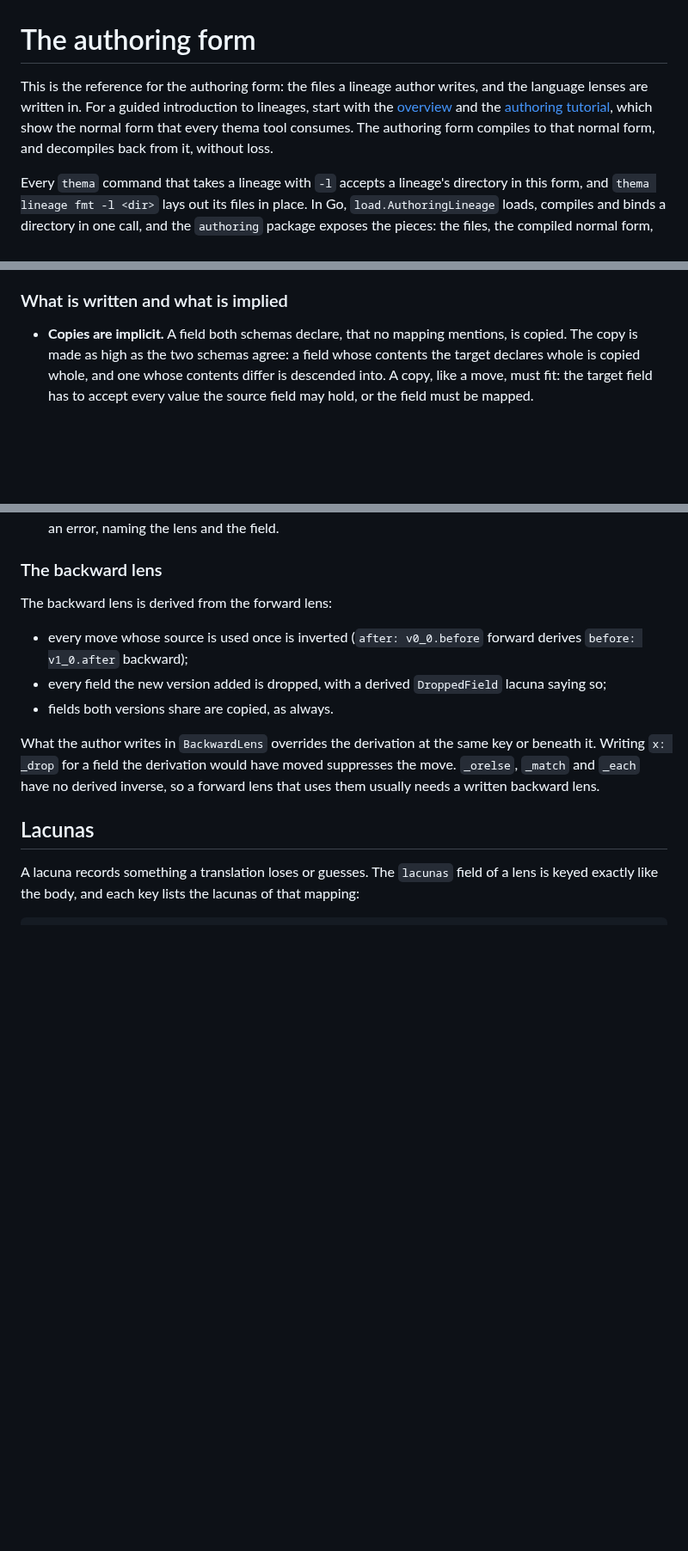
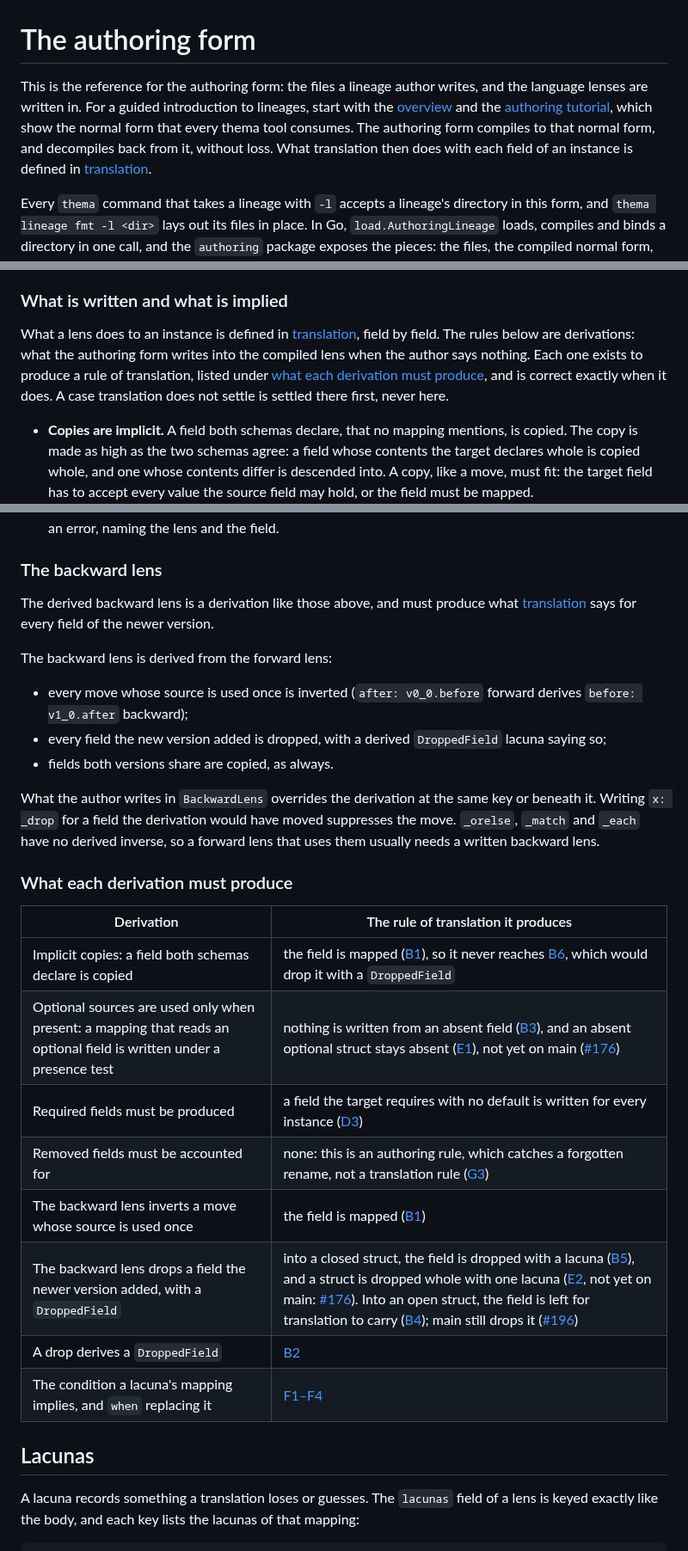
Before and after one commit to sdboyer/thema, a Markdown page: docs/authoring-form.md, 3 parts joined by grey strips. Shown at 86% size. Rendered like a GitHub page; blank space fills up the shorter version.

Commit message:
docs: frame the authoring form's implied rules as derivations of translation
The authoring form's implicit copies, presence tests, derived backward
lens and implied lacuna conditions are layer-3 derivations: each exists
to produce a rule of translation, and is correct exactly when it does.
Saying so, with a table from each derivation to the rule in
translation.md it produces, keeps translation questions from being
answered inside a derivation.

The existing bullets are left as they are, and the new text sits apart
from the lines that #174, #176, #182 and #196 edit, so those PRs rebase
with as few conflicts as possible. What the authoring form does is
unchanged.

Co-Authored-By: Claude Opus 5.5 <noreply@anthropic.com>

```diff
--- a/docs/authoring-form.md
+++ b/docs/authoring-form.md
@@ -1,6 +1,6 @@
 # The authoring form
 
-This is the reference for the authoring form: the files a lineage author writes, and the language lenses are written in. For a guided introduction to lineages, start with the [overview](overview.md) and the [authoring tutorial](authoring.md), which show the normal form that every thema tool consumes. The authoring form compiles to that normal form, and decompiles back from it, without loss.
+This is the reference for the authoring form: the files a lineage author writes, and the language lenses are written in. For a guided introduction to lineages, start with the [overview](overview.md) and the [authoring tutorial](authoring.md), which show the normal form that every thema tool consumes. The authoring form compiles to that normal form, and decompiles back from it, without loss. What translation then does with each field of an instance is defined in [translation](translation.md).
 
 Every `thema` command that takes a lineage with `-l` accepts a lineage's directory in this form, and `thema lineage fmt -l <dir>` lays out its files in place. In Go, `load.AuthoringLineage` loads, compiles and binds a directory in one call, and the `authoring` package exposes the pieces: the files, the compiled normal form, the decompiler and the formatter.
 
@@ -92,12 +92,16 @@ The operations, `_drop`, `_orelse`, `_match` and `_each`, and `_item` inside an
 
 ### What is written and what is implied
 
+What a lens does to an instance is defined in [translation](translation.md), field by field. The rules below are derivations: what the authoring form writes into the compiled lens when the author says nothing. Each one exists to produce a rule of translation, listed under [what each derivation must produce](#what-each-derivation-must-produce), and is correct exactly when it does. A case translation does not settle is settled there first, never here.
+
 - **Copies are implicit.** A field both schemas declare, that no mapping mentions, is copied. The copy is made as high as the two schemas agree: a field whose contents the target declares whole is copied whole, and one whose contents differ is descended into. A copy, like a move, must fit: the target field has to accept every value the source field may hold, or the field must be mapped.
 - **Optional sources are used only when present.** A copy, a move or a computed value that reads a field the source may omit is written only when the instance has it. Where the target requires the field, the author must say what to use when it is absent, with `_orelse`.
 - **Removed fields must be accounted for.** In the forward direction, a field the source declares and the target does not must be moved somewhere or dropped. A forgotten rename is an error, not a silent loss.
 - **Required fields must be produced.** A field the target requires that no mapping and no copy produces is an error, naming the lens and the field.
 
 ### The backward lens
+
+The derived backward lens is a derivation like those above, and must produce what [translation](translation.md) says for every field of the newer version.
 
 The backward lens is derived from the forward lens:
 
@@ -106,6 +110,19 @@ The backward lens is derived from the forward lens:
 - fields both versions share are copied, as always.
 
 What the author writes in `BackwardLens` overrides the derivation at the same key or beneath it. Writing `x: _drop` for a field the derivation would have moved suppresses the move. `_orelse`, `_match` and `_each` have no derived inverse, so a forward lens that uses them usually needs a written backward lens.
+
+### What each derivation must produce
+
+| Derivation | The rule of translation it produces |
+|---|---|
+| Implicit copies: a field both schemas declare is copied | the field is mapped ([B1](translation.md#fields-the-source-declares)), so it never reaches [B6](translation.md#fields-the-source-declares), which would drop it with a `DroppedField` |
+| Optional sources are used only when present: a mapping that reads an optional field is written under a presence test | nothing is written from an absent field ([B3](translation.md#fields-the-source-declares)), and an absent optional struct stays absent ([E1](translation.md#structs-and-presence)), not yet on main ([#176](https://github.com/sdboyer/thema/pull/176)) |
+| Required fields must be produced | a field the target requires with no default is written for every instance ([D3](translation.md#fields-only-the-target-declares)) |
+| Removed fields must be accounted for | none: this is an authoring rule, which catches a forgotten rename, not a translation rule ([G3](translation.md#steps-and-direction)) |
+| The backward lens inverts a move whose source is used once | the field is mapped ([B1](translation.md#fields-the-source-declares)) |
+| The backward lens drops a field the newer version added, with a `DroppedField` | into a closed struct, the field is dropped with a lacuna ([B5](translation.md#fields-the-source-declares)), and a struct is dropped whole with one lacuna ([E2](translation.md#structs-and-presence), not yet on main: [#176](https://github.com/sdboyer/thema/pull/176)). Into an open struct, the field is left for translation to carry ([B4](translation.md#fields-the-source-declares)); main still drops it ([#196](https://github.com/sdboyer/thema/pull/196)) |
+| A drop derives a `DroppedField` | [B2](translation.md#fields-the-source-declares) |
+| The condition a lacuna's mapping implies, and `when` replacing it | [F1–F4](translation.md#lacunas-the-lens-lists) |
 
 ## Lacunas
 
```
